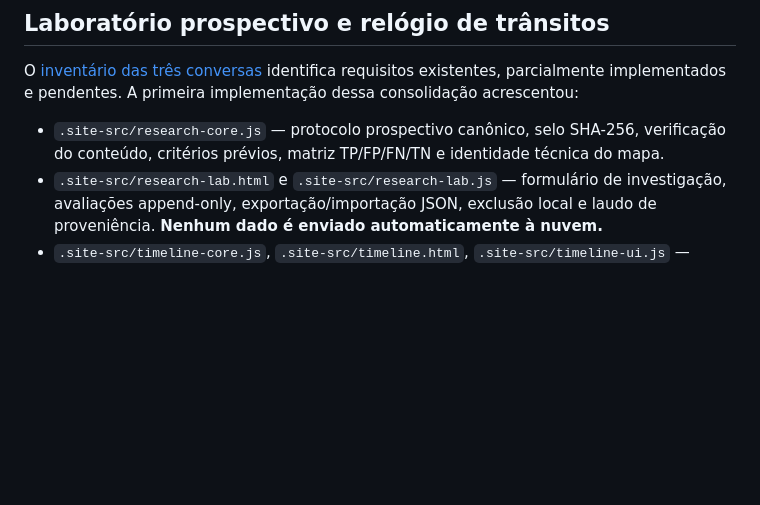
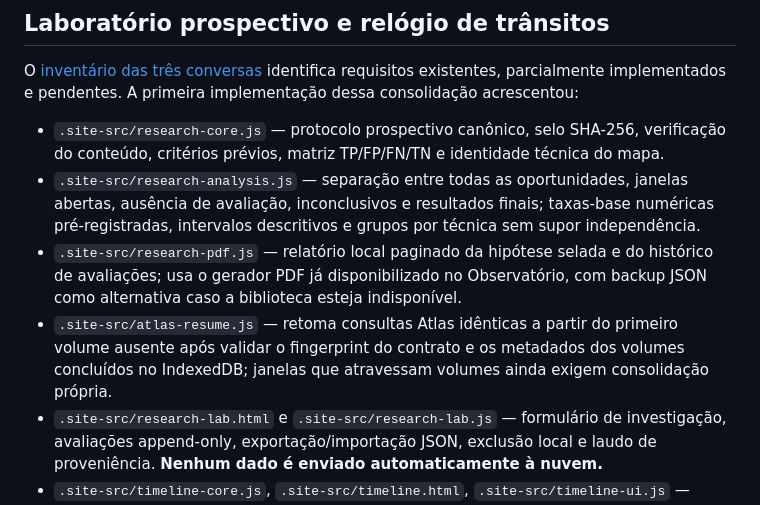
Before and after one commit to 3scud3r0/Observatorio-Astrologico, a Markdown page: README.md, the part around the change. Rendered like a GitHub page; blank space fills up the shorter version.

Commit message:
docs: describe audited outcomes, private PDF and incremental Atlas volume resume

```diff
--- a/README.md
+++ b/README.md
@@ -24,6 +24,9 @@ Os arquivos usados pelo site devem ser alterados em `.site-src/`, e não em `_si
 O [inventário das três conversas](docs/INVENTARIO_TRES_CONVERSAS.md) identifica requisitos existentes, parcialmente implementados e pendentes. A primeira implementação dessa consolidação acrescentou:
 
 - `.site-src/research-core.js` — protocolo prospectivo canônico, selo SHA-256, verificação do conteúdo, critérios prévios, matriz TP/FP/FN/TN e identidade técnica do mapa.
+- `.site-src/research-analysis.js` — separação entre todas as oportunidades, janelas abertas, ausência de avaliação, inconclusivos e resultados finais; taxas-base numéricas pré-registradas, intervalos descritivos e grupos por técnica sem supor independência.
+- `.site-src/research-pdf.js` — relatório local paginado da hipótese selada e do histórico de avaliações; usa o gerador PDF já disponibilizado no Observatório, com backup JSON como alternativa caso a biblioteca esteja indisponível.
+- `.site-src/atlas-resume.js` — retoma consultas Atlas idênticas a partir do primeiro volume ausente após validar o fingerprint do contrato e os metadados dos volumes concluídos no IndexedDB; janelas que atravessam volumes ainda exigem consolidação própria.
 - `.site-src/research-lab.html` e `.site-src/research-lab.js` — formulário de investigação, avaliações append-only, exportação/importação JSON, exclusão local e laudo de proveniência. **Nenhum dado é enviado automaticamente à nuvem.**
 - `.site-src/timeline-core.js`, `.site-src/timeline.html`, `.site-src/timeline-ui.js` — relógio UTC com saltos de minuto/hora/dia/mês/ano, consulta pontual da Swiss Ephemeris, roda SVG e aspectos/orbes configuráveis. É um cálculo instantâneo; **a Swiss ainda não foi transferida para um Web Worker**.
 - `.site-src/guided-study.html` e `.site-src/guided-study.js` — entrada complementar por objetivos, estudo de Sol/Lua/Ascendente e escolha entre linguagem simples e coordenadas técnicas; hora natal desconhecida bloqueia um Ascendente supostamente exato.
```
